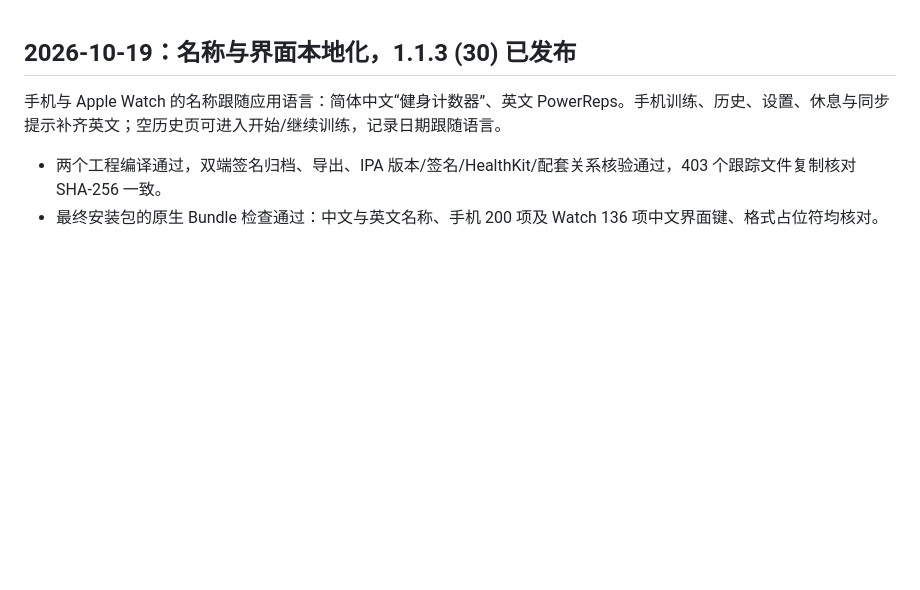
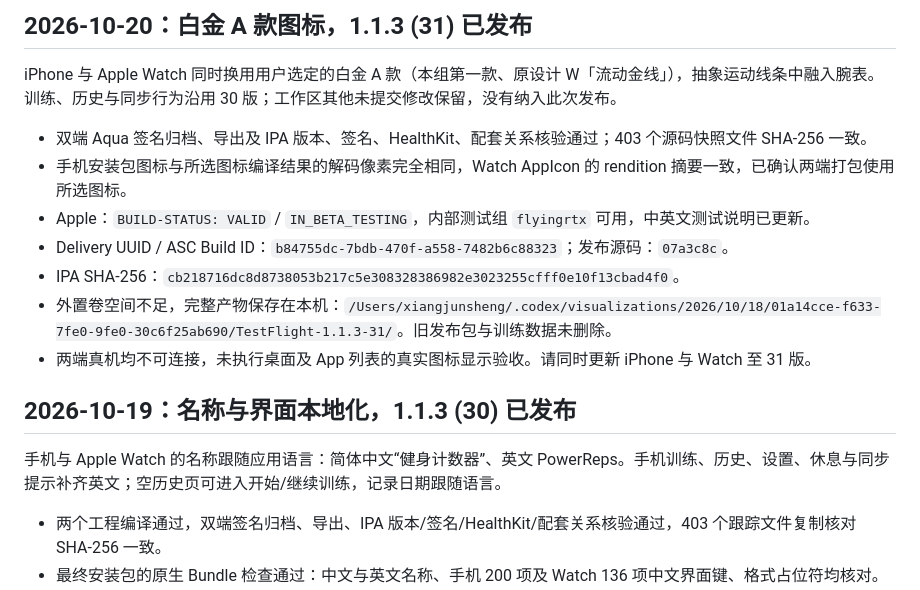
Before and after one commit to flyingrtx2333/GymCount, a Markdown page: CAPTURE-TESTFLIGHT.md, the part around the change. Rendered like a GitHub page; blank space fills up the shorter version.

```diff
--- a/CAPTURE-TESTFLIGHT.md
+++ b/CAPTURE-TESTFLIGHT.md
@@ -1,3 +1,15 @@
+## 2026-10-20：白金 A 款图标，1.1.3 (31) 已发布
+
+iPhone 与 Apple Watch 同时换用用户选定的白金 A 款（本组第一款、原设计 W「流动金线」），抽象运动线条中融入腕表。训练、历史与同步行为沿用 30 版；工作区其他未提交修改保留，没有纳入此次发布。
+
+- 双端 Aqua 签名归档、导出及 IPA 版本、签名、HealthKit、配套关系核验通过；403 个源码快照文件 SHA-256 一致。
+- 手机安装包图标与所选图标编译结果的解码像素完全相同，Watch AppIcon 的 rendition 摘要一致，已确认两端打包使用所选图标。
+- Apple：`BUILD-STATUS: VALID` / `IN_BETA_TESTING`，内部测试组 `flyingrtx` 可用，中英文测试说明已更新。
+- Delivery UUID / ASC Build ID：`b84755dc-7bdb-470f-a558-7482b6c88323`；发布源码：`07a3c8c`。
+- IPA SHA-256：`cb218716dc8d8738053b217c5e308328386982e3023255cfff0e10f13cbad4f0`。
+- 外置卷空间不足，完整产物保存在本机：`/Users/xiangjunsheng/.codex/visualizations/2026/10/18/01a14cce-f633-7fe0-9fe0-30c6f25ab690/TestFlight-1.1.3-31/`。旧发布包与训练数据未删除。
+- 两端真机均不可连接，未执行桌面及 App 列表的真实图标显示验收。请同时更新 iPhone 与 Watch 至 31 版。
+
 ## 2026-10-19：名称与界面本地化，1.1.3 (30) 已发布
 
 手机与 Apple Watch 的名称跟随应用语言：简体中文“健身计数器”、英文 PowerReps。手机训练、历史、设置、休息与同步提示补齐英文；空历史页可进入开始/继续训练，记录日期跟随语言。
```
Also changed, not shown: AGENTS.md (+12 -1 lines).
